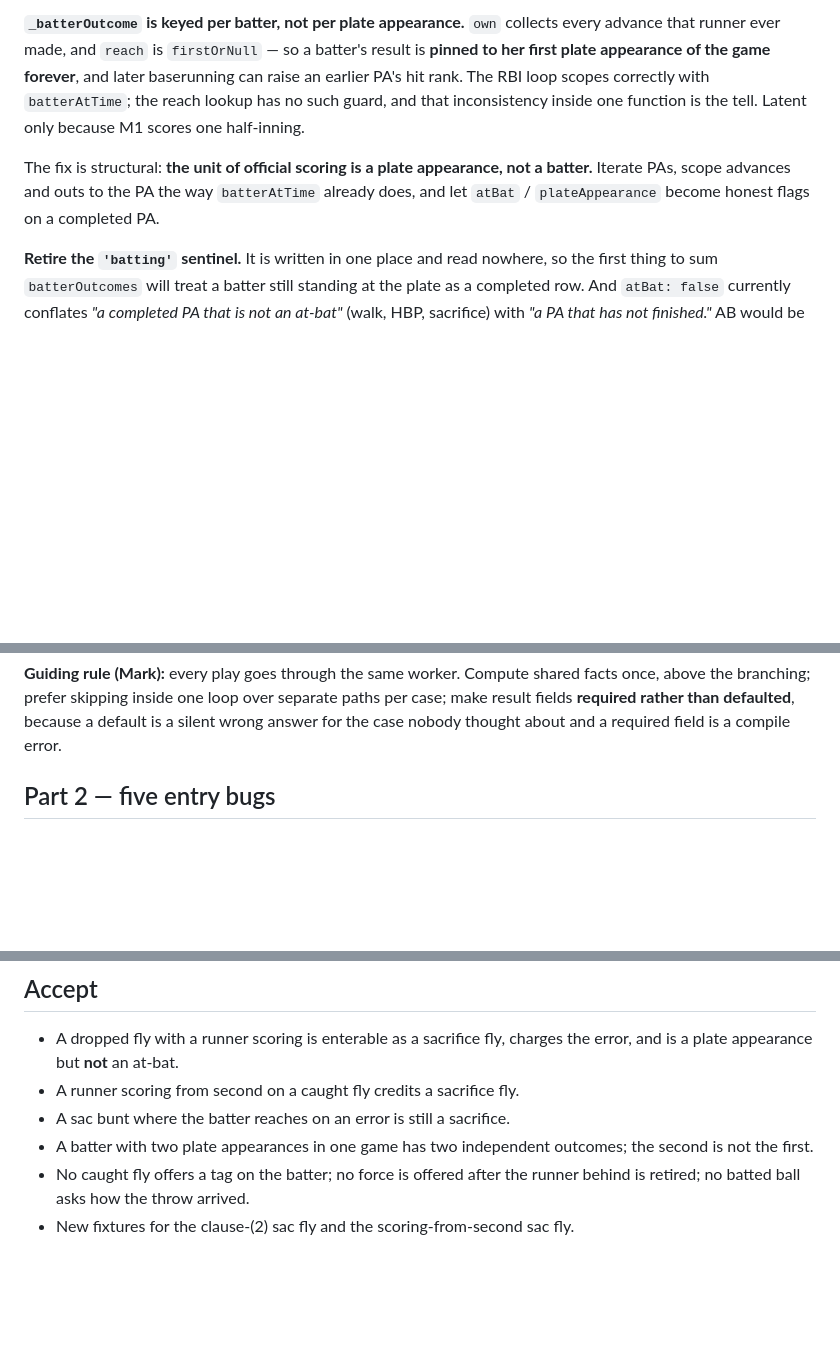
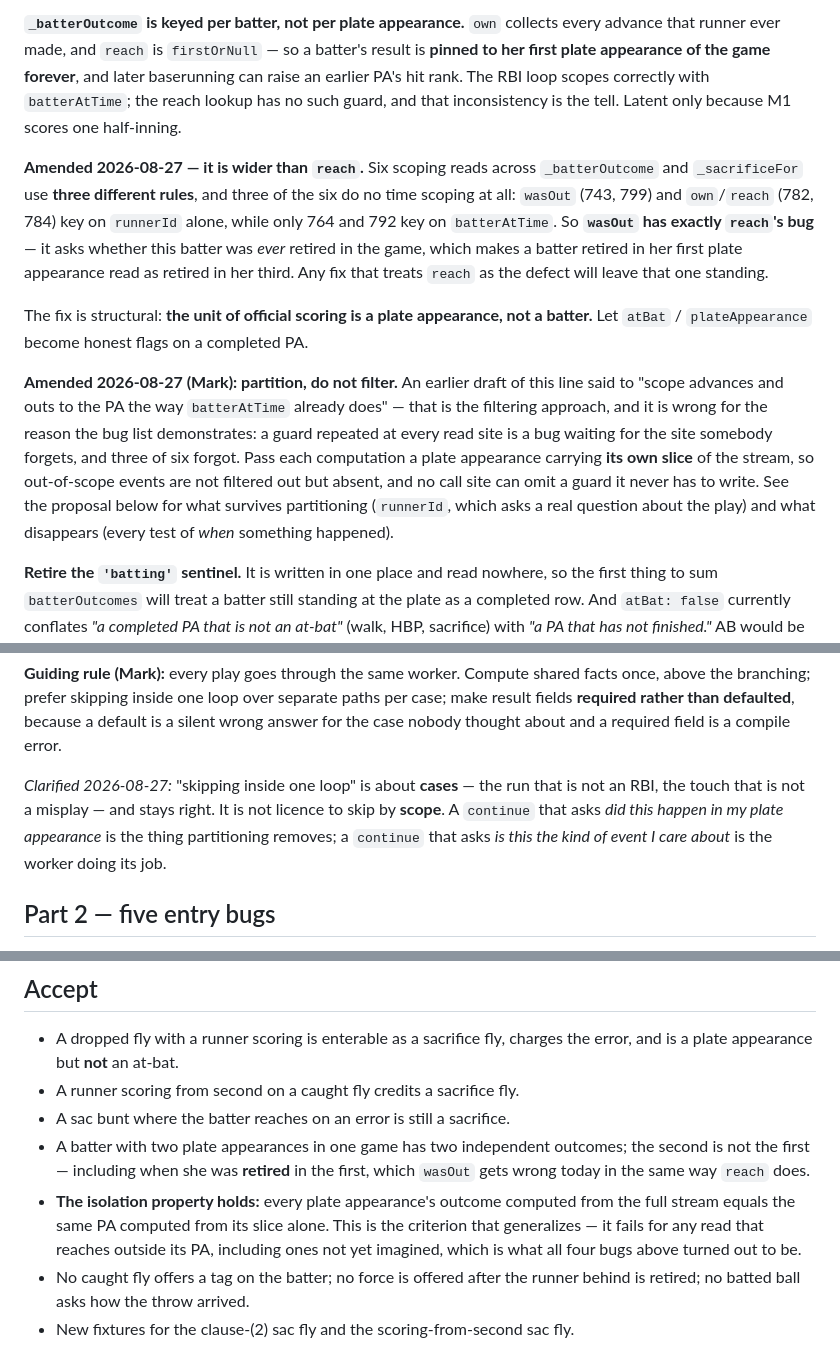
Before and after one commit to markmohr15/diamond, a Markdown page: tickets/DIA-015.md, 3 parts joined by grey strips. Drawn GitHub-style; blank space fills up the shorter version.

Commit message:
docs(DIA-015): reconcile the ticket body with the partitioning amendment
The body still recommended the approach the amendment rejects. Four fixes:

- The per-PA bug was described as reach alone; it is six scoping reads across
  two functions using three rules, and wasOut has exactly reach's defect — a
  batter retired in her first PA reads as retired in her third. A fix aimed at
  reach leaves that standing.
- 'Scope advances and outs to the PA the way batterAtTime already does' was
  literally the filtering approach. Replaced with partitioning, and the old
  wording kept visible as the thing that was wrong, so the reasoning survives.
- Mark's 'prefer skipping inside one loop' rule is about cases, not scope, and
  now says so: a continue asking 'did this happen in my PA' is what partitioning
  removes; a continue asking 'is this the kind of event I care about' is the
  worker working.
- Accept gains the isolation property and the wasOut case.

Co-Authored-By: Claude Opus 5 <noreply@anthropic.com>

```diff
--- a/tickets/DIA-015.md
+++ b/tickets/DIA-015.md
@@ -45,11 +45,26 @@ path; the default is what hid this.
 runner ever made, and `reach` is `firstOrNull` — so a batter's result is **pinned to her first plate
 appearance of the game forever**, and later baserunning can raise an earlier PA's hit rank. The RBI
 loop scopes correctly with `batterAtTime`; the reach lookup has no such guard, and that inconsistency
-inside one function is the tell. Latent only because M1 scores one half-inning.
+is the tell. Latent only because M1 scores one half-inning.
 
-The fix is structural: **the unit of official scoring is a plate appearance, not a batter.** Iterate
-PAs, scope advances and outs to the PA the way `batterAtTime` already does, and let `atBat` /
-`plateAppearance` become honest flags on a completed PA.
+**Amended 2026-08-27 — it is wider than `reach`.** Six scoping reads across `_batterOutcome` and
+`_sacrificeFor` use **three different rules**, and three of the six do no time scoping at all:
+`wasOut` (743, 799) and `own`/`reach` (782, 784) key on `runnerId` alone, while only 764 and 792 key
+on `batterAtTime`. So **`wasOut` has exactly `reach`'s bug** — it asks whether this batter was *ever*
+retired in the game, which makes a batter retired in her first plate appearance read as retired in her
+third. Any fix that treats `reach` as the defect will leave that one standing.
+
+The fix is structural: **the unit of official scoring is a plate appearance, not a batter.** Let
+`atBat` / `plateAppearance` become honest flags on a completed PA.
+
+**Amended 2026-08-27 (Mark): partition, do not filter.** An earlier draft of this line said to "scope
+advances and outs to the PA the way `batterAtTime` already does" — that is the filtering approach, and
+it is wrong for the reason the bug list demonstrates: a guard repeated at every read site is a bug
+waiting for the site somebody forgets, and three of six forgot. Pass each computation a plate
+appearance carrying **its own slice** of the stream, so out-of-scope events are not filtered out but
+absent, and no call site can omit a guard it never has to write. See the proposal below for what
+survives partitioning (`runnerId`, which asks a real question about the play) and what disappears
+(every test of *when* something happened).
 
 **Retire the `'batting'` sentinel.** It is written in one place and read nowhere, so the first thing
 to sum `batterOutcomes` will treat a batter still standing at the plate as a completed row. And
@@ -66,6 +81,11 @@ separately. `hit` and `atBat` are already independent flags there; the honest sh
 the branching; prefer skipping inside one loop over separate paths per case; make result fields
 **required rather than defaulted**, because a default is a silent wrong answer for the case nobody
 thought about and a required field is a compile error.
+
+*Clarified 2026-08-27:* "skipping inside one loop" is about **cases** — the run that is not an RBI,
+the touch that is not a misplay — and stays right. It is not licence to skip by **scope**. A `continue`
+that asks *did this happen in my plate appearance* is the thing partitioning removes; a `continue`
+that asks *is this the kind of event I care about* is the worker doing its job.
 
 ## Part 2 — five entry bugs
 
@@ -129,7 +149,12 @@ value** is not — an absent field just reads as null.
 - A runner scoring from second on a caught fly credits a sacrifice fly.
 - A sac bunt where the batter reaches on an error is still a sacrifice.
 - A batter with two plate appearances in one game has two independent outcomes; the second is not the
-  first.
+  first — including when she was **retired** in the first, which `wasOut` gets wrong today in the same
+  way `reach` does.
+- **The isolation property holds:** every plate appearance's outcome computed from the full stream
+  equals the same PA computed from its slice alone. This is the criterion that generalizes — it fails
+  for any read that reaches outside its PA, including ones not yet imagined, which is what all four
+  bugs above turned out to be.
 - No caught fly offers a tag on the batter; no force is offered after the runner behind is retired;
   no batted ball asks how the throw arrived.
 - New fixtures for the clause-(2) sac fly and the scoring-from-second sac fly.
```
